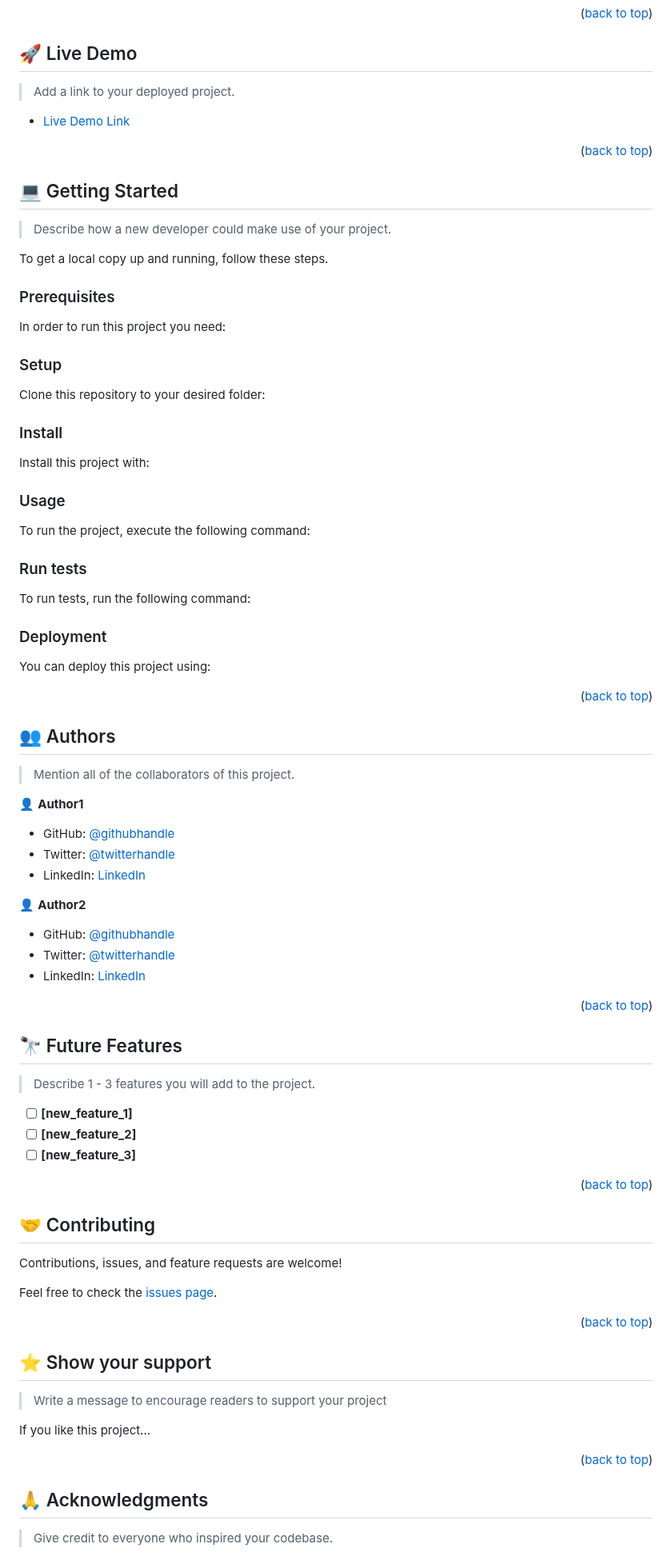
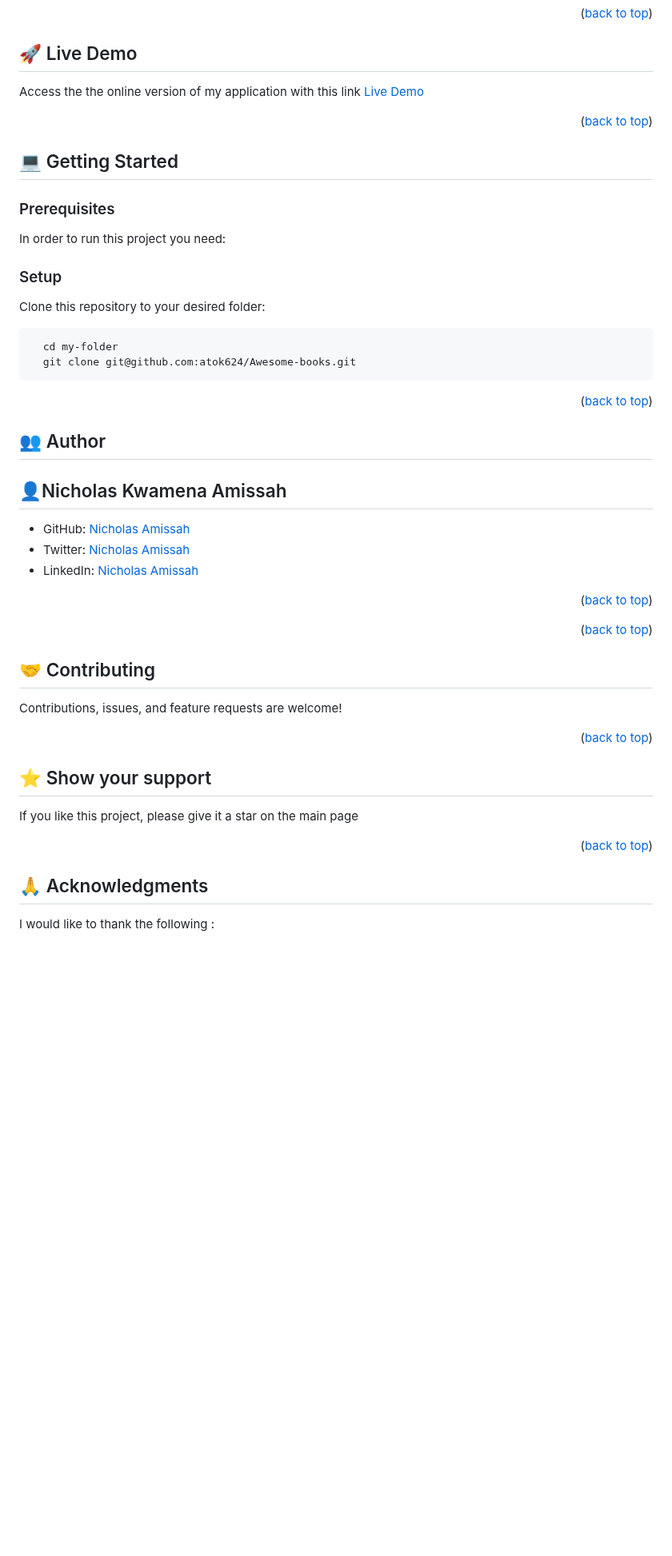
Before and after one commit to atok624/Awesome-Books, a Markdown page: README.md, the part around one of its changes. Shown at 80% size. GitHub-like rendering; blank space fills up the shorter version.

````diff
--- a/README.md
+++ b/README.md
@@ -110,8 +53,7 @@ After you're finished please remove all the comments and instructions!
 ## 🚀 Live Demo <a name="live-demo"></a>
 
-> Add a link to your deployed project.
-
-- [Live Demo Link](https://yourdeployedapplicationlink.com)
+Access the the online version of my application with this link
+[Live Demo](https://atok624.github.io/Awesome-books/)
 
 <p align="right">(<a href="#readme-top">back to top</a>)</p>
 
@@ -119,75 +61,19 @@ After you're finished please remove all the comments and instructions!
 
 ## 💻 Getting Started <a name="getting-started"></a>
 
-> Describe how a new developer could make use of your project.
-
-To get a local copy up and running, follow these steps.
 
 ### Prerequisites
 
 In order to run this project you need:
 
-<!--
-Example command:
-
-```sh
- gem install rails
-```
- -->
-
 ### Setup
 
 Clone this repository to your desired folder:
 
-<!--
-Example commands:
-
 ```sh
   cd my-folder
-  git clone git@github.com:myaccount/my-project.git
+  git clone git@github.com:atok624/Awesome-books.git
 ```
---->
-
-### Install
-
-Install this project with:
-
-<!--
-Example command:
-
-```sh
-  cd my-project
-  gem install
-```
---->
-
-### Usage
-
-To run the project, execute the following command:
-
-<!--
-Example command:
-
-```sh
-  rails server
-```
---->
-
-### Run tests
-
-To run tests, run the following command:
-
-<!--
-Example command:
-
-```sh
-  bin/rails test test/models/article_test.rb
-```
---->
-
-### Deployment
-
-You can deploy this project using:
 
 <!--
 Example:
@@ -201,33 +87,17 @@ Example:
 
 <!-- AUTHORS -->
 
-## 👥 Authors <a name="authors"></a>
+## 👥 Author <a name="authors"></a>
 
-> Mention all of the collaborators of this project.
+## 👤Nicholas Kwamena Amissah <a name="authors"></a>
 
-👤 **Author1**
-
-- GitHub: [@githubhandle](https://github.com/githubhandle)
-- Twitter: [@twitterhandle](https://twitter.com/twitterhandle)
-- LinkedIn: [LinkedIn](https://linkedin.com/in/linkedinhandle)
-
-👤 **Author2**
-
-- GitHub: [@githubhandle](https://github.com/githubhandle)
-- Twitter: [@twitterhandle](https://twitter.com/twitterhandle)
-- LinkedIn: [LinkedIn](https://linkedin.com/in/linkedinhandle)
+-   GitHub: [Nicholas Amissah](https://github.com/atok624)
+-   Twitter: [Nicholas Amissah](https://twitter.com/MysticalAmissah)
+-   LinkedIn: [Nicholas Amissah](https://www.linkedin.com/in/nicholas-amissah-153b09154)
 
 <p align="right">(<a href="#readme-top">back to top</a>)</p>
 
 <!-- FUTURE FEATURES -->
-
-## 🔭 Future Features <a name="future-features"></a>
-
-> Describe 1 - 3 features you will add to the project.
-
-- [ ] **[new_feature_1]**
-- [ ] **[new_feature_2]**
-- [ ] **[new_feature_3]**
 
 <p align="right">(<a href="#readme-top">back to top</a>)</p>
 
@@ -237,17 +107,13 @@ Example:
 
 Contributions, issues, and feature requests are welcome!
 
-Feel free to check the [issues page](../../issues/).
-
 <p align="right">(<a href="#readme-top">back to top</a>)</p>
 
 <!-- SUPPORT -->
 
 ## ⭐️ Show your support <a name="support"></a>
 
-> Write a message to encourage readers to support your project
-
-If you like this project...
+If you like this project, please give it a star on the main page
 
 <p align="right">(<a href="#readme-top">back to top</a>)</p>
 
@@ -255,5 +121,5 @@ If you like this project...
 
 ## 🙏 Acknowledgments <a name="acknowledgements"></a>
 
-> Give credit to everyone who inspired your codebase.
+I would like to thank the following :
 
````
Also changed, not shown: other parts of README.md (+29 -102 lines).
